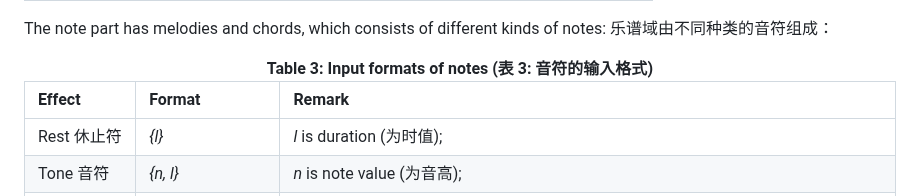
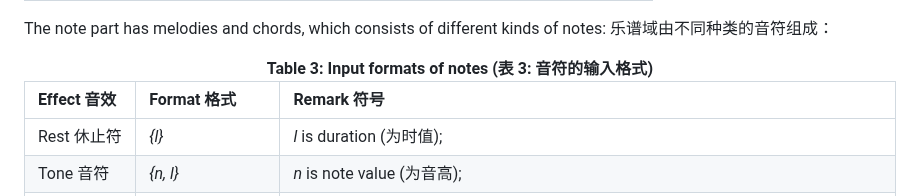
Before and after one commit to MuGeminorum/Mathematica-Music-Pack, a Markdown page: README.md, the part around the change. Rendered like a GitHub page.

Commit message:
upd tab3

```diff
--- a/README.md
+++ b/README.md
@@ -70,7 +70,7 @@ The note part has melodies and chords, which consists of different kinds of note
 
 <div align=center><b>Table 3: Input formats of notes (表 3: 音符的输入格式)</b><br></div>
 
-| Effect        | Format                                                                | Remark                                                                                                                                    |
+| Effect 音效   | Format 格式                                                           | Remark 符号                                                                                                                               |
 | :------------ | :-------------------------------------------------------------------- | :---------------------------------------------------------------------------------------------------------------------------------------- |
 | Rest 休止符   | *{l}*                                                                 | *l* is duration (为时值);                                                                                                                 |
 | Tone 音符     | *{n, l}*                                                              | *n* is note value (为音高);                                                                                                               |
```
